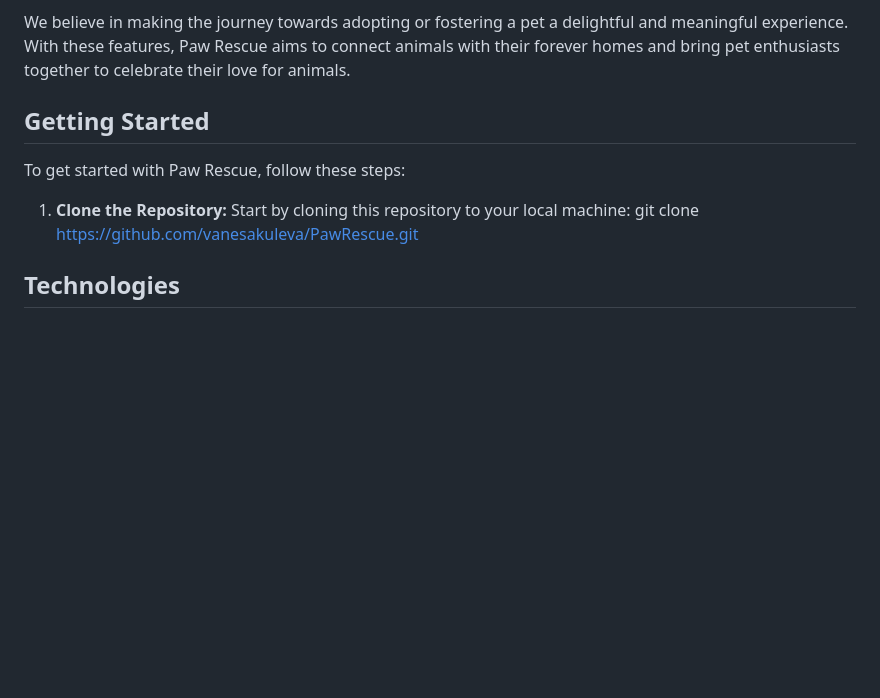
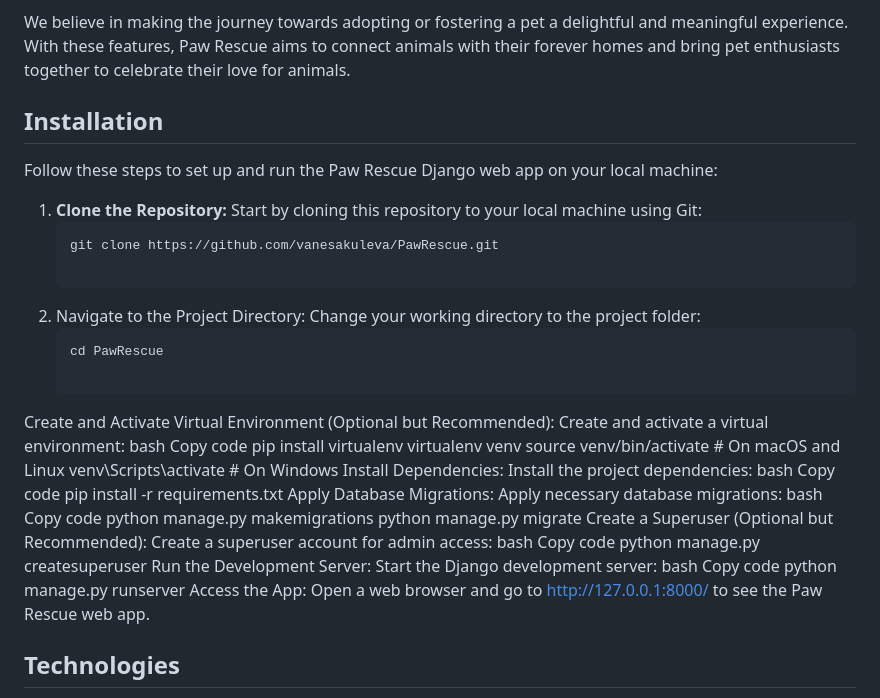
Before and after one commit to vanesakuleva/PawRescue, a Markdown page: README.md, the part around the change printed below. Rendered like a GitHub page; blank space fills up the shorter version.

````diff
--- a/README.md
+++ b/README.md
@@ -21,11 +22,44 @@ Paw Rescue offers a range of features to provide a comprehensive platform for an
 
 We believe in making the journey towards adopting or fostering a pet a delightful and meaningful experience. With these features, Paw Rescue aims to connect animals with their forever homes and bring pet enthusiasts together to celebrate their love for animals.
 
-## Getting Started
 
-To get started with Paw Rescue, follow these steps:
+## Installation
 
-1. **Clone the Repository:** Start by cloning this repository to your local machine: git clone https://github.com/vanesakuleva/PawRescue.git
+Follow these steps to set up and run the Paw Rescue Django web app on your local machine:
+
+1. **Clone the Repository:** Start by cloning this repository to your local machine using Git:
+   ```bash
+   git clone https://github.com/vanesakuleva/PawRescue.git
+
+2. Navigate to the Project Directory: Change your working directory to the project folder:
+   ```bash
+   cd PawRescue
+
+Create and Activate Virtual Environment (Optional but Recommended): Create and activate a virtual environment:
+bash
+Copy code
+pip install virtualenv
+virtualenv venv
+source venv/bin/activate   # On macOS and Linux
+venv\Scripts\activate      # On Windows
+Install Dependencies: Install the project dependencies:
+bash
+Copy code
+pip install -r requirements.txt
+Apply Database Migrations: Apply necessary database migrations:
+bash
+Copy code
+python manage.py makemigrations
+python manage.py migrate
+Create a Superuser (Optional but Recommended): Create a superuser account for admin access:
+bash
+Copy code
+python manage.py createsuperuser
+Run the Development Server: Start the Django development server:
+bash
+Copy code
+python manage.py runserver
+Access the App: Open a web browser and go to http://127.0.0.1:8000/ to see the Paw Rescue web app.
 
 
 ## Technologies
````
Also changed, not shown: other parts of README.md (+1 -0 lines), screenshots/Screenshot 2023-08-12 at 1.06.09.png (added).
